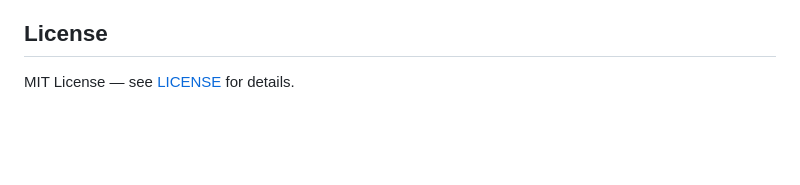
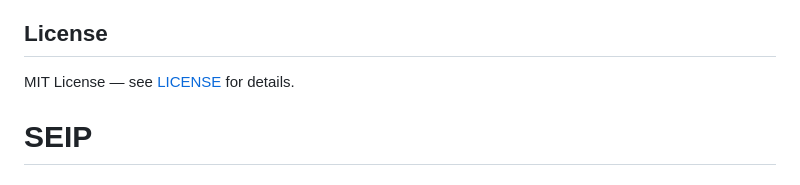
Before and after one commit to Akash5746/SEIP, a Markdown page: README.md, the part around the change. GitHub-like rendering; blank space fills up the shorter version.

Commit message:
Update README for SEIP

```diff
--- a/README.md
+++ b/README.md
@@ -308,3 +308,5 @@ smart-expense-platform/
 ## License
 
 MIT License — see [LICENSE](LICENSE) for details.
+
+# SEIP
```
